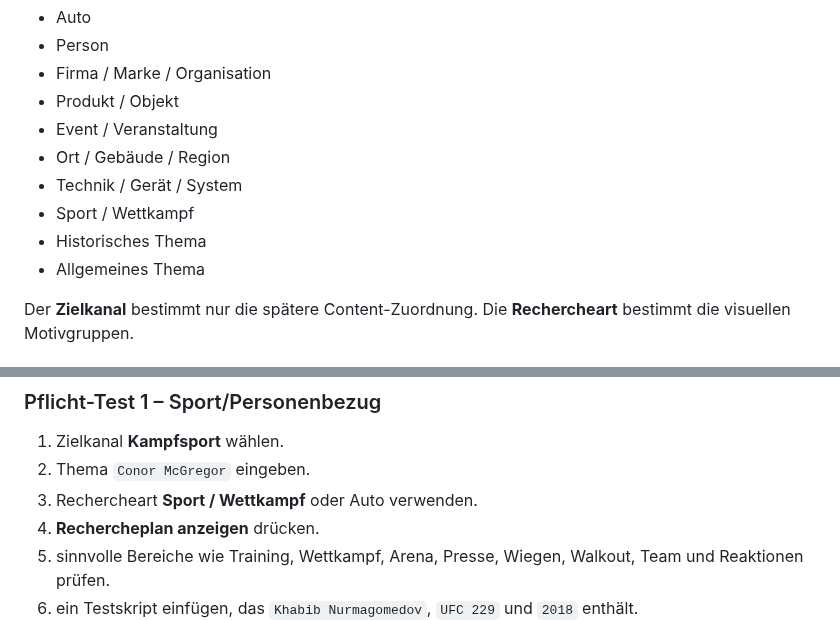
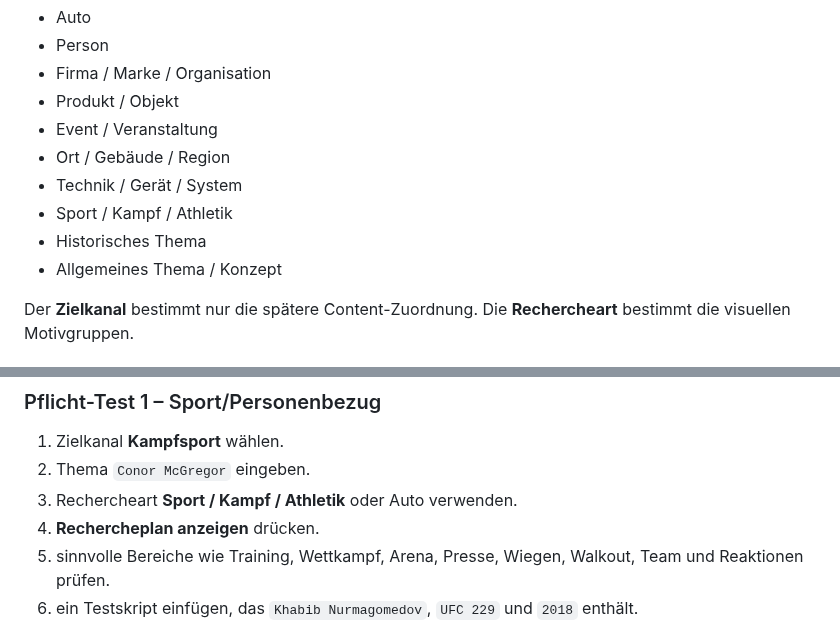
Before and after one commit to memetreza34-ux/Visual-Asset-Hub, a Markdown page: docs/BETA-TEST.md, 2 parts joined by grey strips. Rendered like a GitHub page.

Commit message:
Align beta test research labels with UI

```diff
--- a/docs/BETA-TEST.md
+++ b/docs/BETA-TEST.md
@@ -72,9 +72,9 @@ Die Oberfläche muss anbieten:
 - Event / Veranstaltung
 - Ort / Gebäude / Region
 - Technik / Gerät / System
-- Sport / Wettkampf
+- Sport / Kampf / Athletik
 - Historisches Thema
-- Allgemeines Thema
+- Allgemeines Thema / Konzept
 
 Der **Zielkanal** bestimmt nur die spätere Content-Zuordnung. Die **Rechercheart** bestimmt die visuellen Motivgruppen.
 
@@ -89,7 +89,7 @@ Der **Zielkanal** bestimmt nur die spätere Content-Zuordnung. Die **Recherchear
 
 1. Zielkanal **Kampfsport** wählen.
 2. Thema `Conor McGregor` eingeben.
-3. Rechercheart **Sport / Wettkampf** oder Auto verwenden.
+3. Rechercheart **Sport / Kampf / Athletik** oder Auto verwenden.
 4. **Rechercheplan anzeigen** drücken.
 5. sinnvolle Bereiche wie Training, Wettkampf, Arena, Presse, Wiegen, Walkout, Team und Reaktionen prüfen.
 6. ein Testskript einfügen, das `Khabib Nurmagomedov`, `UFC 229` und `2018` enthält.
```
